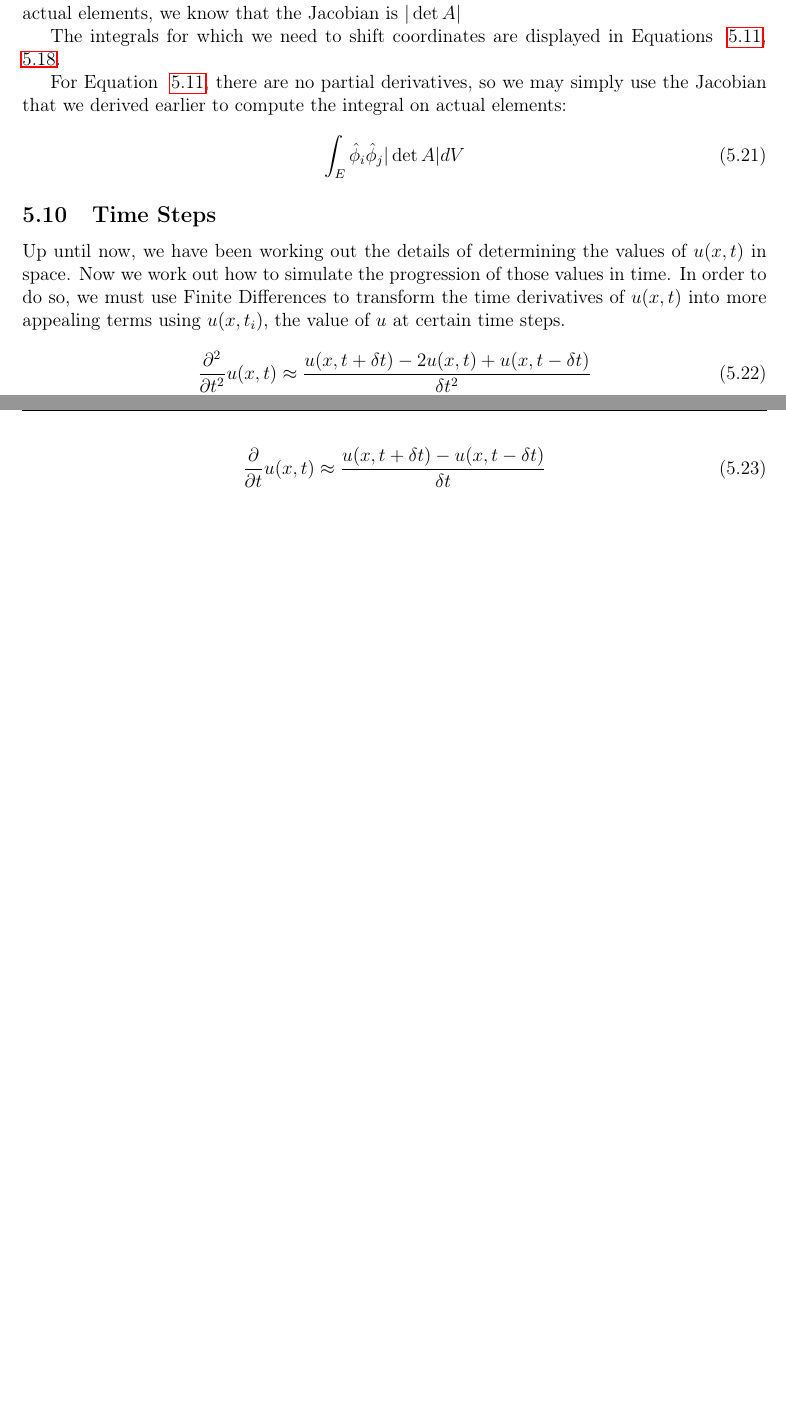
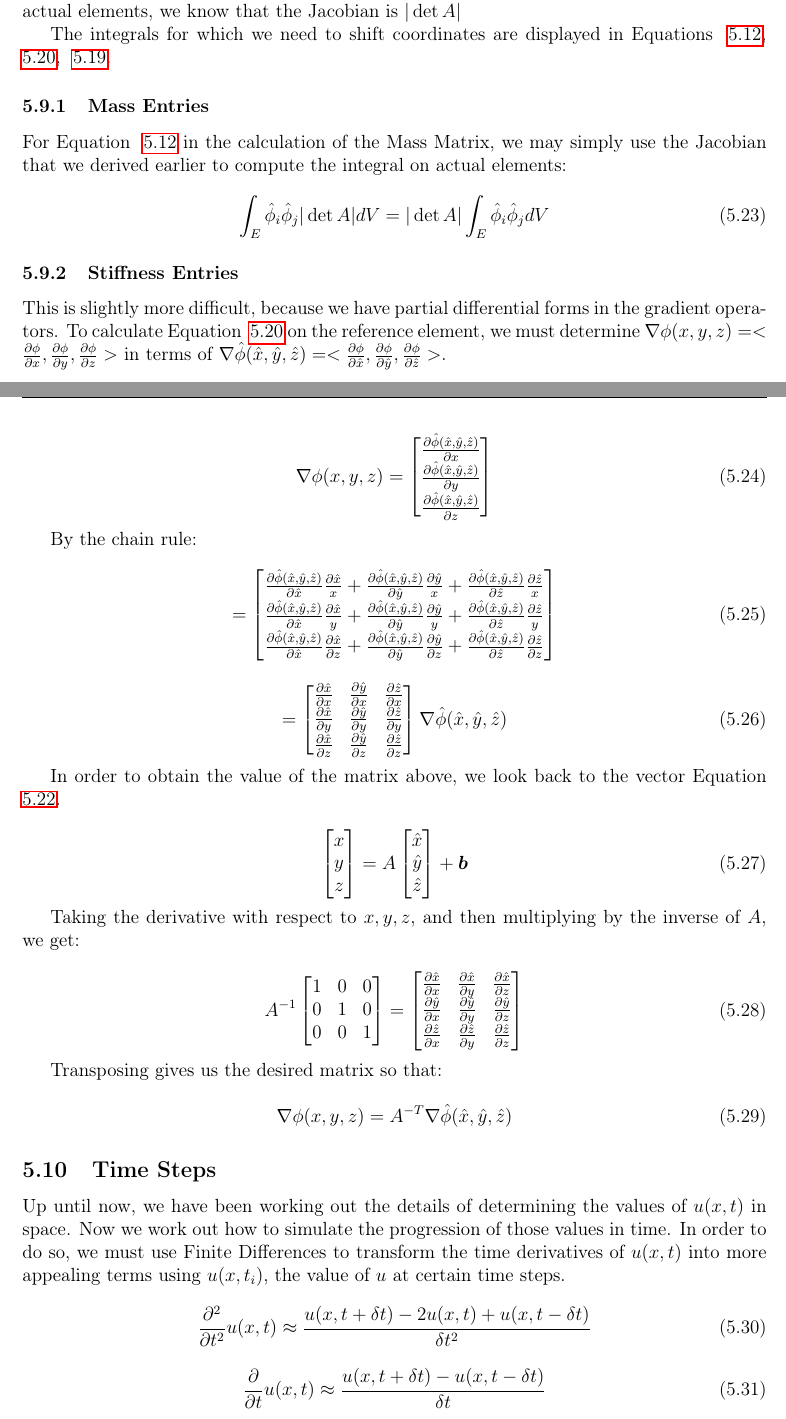
Before and after one commit to AndrewWang996/Rapport-du-Stage, a LaTeX document (main.tex, which reads TexSections/Discontinuous-Galerkin-Method.tex): two parts of pages 26 and 27 of 42, joined at a grey line, cut so that both start at the same text, the shorter picture padded with empty space. Compiled offline with pdfLaTeX.

Commit message:
transformation of Stiffness entry integrals in ABC's

```diff
--- a/TexSections/Discontinuous-Galerkin-Method.tex
+++ b/TexSections/Discontinuous-Galerkin-Method.tex
@@ -298,13 +324,84 @@ which we can see as a stretching of the reference element and then translation f
 Now, when we are changing variables in integrals to determine those integrals on the actual elements, we know that the Jacobian is $|\det A|$
 
 
-The integrals for which we need to shift coordinates are displayed in Equations ~\ref{eq:Mass-Eq}, ~\ref{eq:Stiff-Eq}.
+The integrals for which we need to shift coordinates are displayed in Equations ~\ref{eq:Mass-Eq}, ~\ref{eq:Stiff-Eq-ABC}, ~\ref{eq:Stiff-Eq-PML}.
 
-For Equation ~\ref{eq:Mass-Eq}, there are no partial derivatives, so we may simply use the Jacobian that we derived earlier to compute the integral on actual elements:
+\subsubsection{Mass Entries}
+
+For Equation ~\ref{eq:Mass-Eq} in the calculation of the Mass Matrix, we may simply use the Jacobian that we derived earlier to compute the integral on actual elements:
 
 \begin{equation}
-\int_E \hat{\phi}_i \hat{\phi}_j |\det A| dV
+\int_E \hat{\phi}_i \hat{\phi}_j |\det A| dV = |\det A| \int_E \hat{\phi}_i \hat{\phi}_j dV
 \end{equation}
+
+\subsubsection{Stiffness Entries}
+
+This is slightly more difficult, because we have partial differential forms in the gradient operators. To calculate Equation ~\ref{eq:Stiff-Eq-ABC} on the reference element, we must determine $\nabla \phi(x,y,z) = <\frac{\partial \phi}{\partial x}, \frac{\partial \phi}{\partial y}, \frac{\partial \phi}{\partial z}>$ in terms of $\nabla \hat{\phi}(\hat{x}, \hat{y}, \hat{z}) = <\frac{\partial \phi}{\partial \hat{x}}, \frac{\partial \phi}{\partial \hat{y}}, \frac{\partial \phi}{\partial \hat{z}}>$.
+
+\begin{equation}
+\nabla \phi(x,y,z) = \begin{bmatrix}
+\frac{\partial \hat{\phi}(\hat{x}, \hat{y}, \hat{z})}{\partial x} \\
+\frac{\partial \hat{\phi}(\hat{x}, \hat{y}, \hat{z})}{\partial y} \\
+\frac{\partial \hat{\phi}(\hat{x}, \hat{y}, \hat{z})}{\partial z}
+\end{bmatrix}
+\end{equation}
+
+By the chain rule:
+\begin{equation}
+= \begin{bmatrix}
+\frac{\partial \hat{\phi}(\hat{x}, \hat{y}, \hat{z})}{\partial \hat{x}} \frac{\partial \hat{x}}{x} + \frac{\partial \hat{\phi}(\hat{x}, \hat{y}, \hat{z})}{\partial \hat{y}} \frac{\partial \hat{y}}{x} + \frac{\partial \hat{\phi}(\hat{x}, \hat{y}, \hat{z})}{\partial \hat{z}} \frac{\partial \hat{z}}{x} \\
+\frac{\partial \hat{\phi}(\hat{x}, \hat{y}, \hat{z})}{\partial \hat{x}} \frac{\partial \hat{x}}{y} + \frac{\partial \hat{\phi}(\hat{x}, \hat{y}, \hat{z})}{\partial \hat{y}} \frac{\partial \hat{y}}{y} + \frac{\partial \hat{\phi}(\hat{x}, \hat{y}, \hat{z})}{\partial \hat{z}} \frac{\partial \hat{z}}{y} \\
+\frac{\partial \hat{\phi}(\hat{x}, \hat{y}, \hat{z})}{\partial \hat{x}} \frac{\partial \hat{x}}{\partial z} + \frac{\partial \hat{\phi}(\hat{x}, \hat{y}, \hat{z})}{\partial \hat{y}} \frac{\partial \hat{y}}{\partial z} + \frac{\partial \hat{\phi}(\hat{x}, \hat{y}, \hat{z})}{\partial \hat{z}} \frac{\partial \hat{z}}{\partial z}
+\end{bmatrix}
+\end{equation}
+
+\begin{equation}
+= \begin{bmatrix}
+\frac{\partial \hat{x}}{\partial x} & \frac{\partial \hat{y}}{\partial x} & \frac{\partial \hat{z}}{\partial x} \\
+\frac{\partial \hat{x}}{\partial y} & \frac{\partial \hat{y}}{\partial y} & \frac{\partial \hat{z}}{\partial y} \\
+\frac{\partial \hat{x}}{\partial z} & \frac{\partial \hat{y}}{\partial z} & \frac{\partial \hat{z}}{\partial z}
+\end{bmatrix} \nabla \hat{\phi}(\hat{x}, \hat{y}, \hat{z})
+\end{equation}
+
+
+In order to obtain the value of the matrix above, we look back to the vector Equation ~\ref{eq:transform}.
+
+\begin{equation}
+\begin{bmatrix}
+x \\
+y \\
+z
+\end{bmatrix}
+= A \begin{bmatrix}
+\hat{x} \\
+\hat{y} \\
+\hat{z}
+\end{bmatrix} + \boldsymbol{b}
+\end{equation}
+
+
+Taking the derivative with respect to $x,y,z$, and then multiplying by the inverse of $A$, we get:
+
+\begin{equation}
+A^{-1}\begin{bmatrix}
+1 & 0 & 0 \\
+0 & 1 & 0 \\
+0 & 0 & 1
+\end{bmatrix}
+= \begin{bmatrix}
+\frac{\partial \hat{x}}{\partial x} & \frac{\partial \hat{x}}{\partial y} & \frac{\partial \hat{x}}{\partial z} \\
+\frac{\partial \hat{y}}{\partial x} & \frac{\partial \hat{y}}{\partial y} & \frac{\partial \hat{y}}{\partial z} \\
+\frac{\partial \hat{z}}{\partial x} & \frac{\partial \hat{z}}{\partial y} & \frac{\partial \hat{z}}{\partial z}
+\end{bmatrix}
+\end{equation}
+
+Transposing gives us the desired matrix so that:
+
+\begin{equation}
+\nabla \phi(x,y,z) = A^{-T} \nabla \hat{\phi}(\hat{x}, \hat{y}, \hat{z})
+\end{equation}
+
+
 
 
 \subsection{Time Steps}
```
Also changed, not shown: TexSections/Discontinuous-Galerkin-Method.tex (44 more changed lines).
